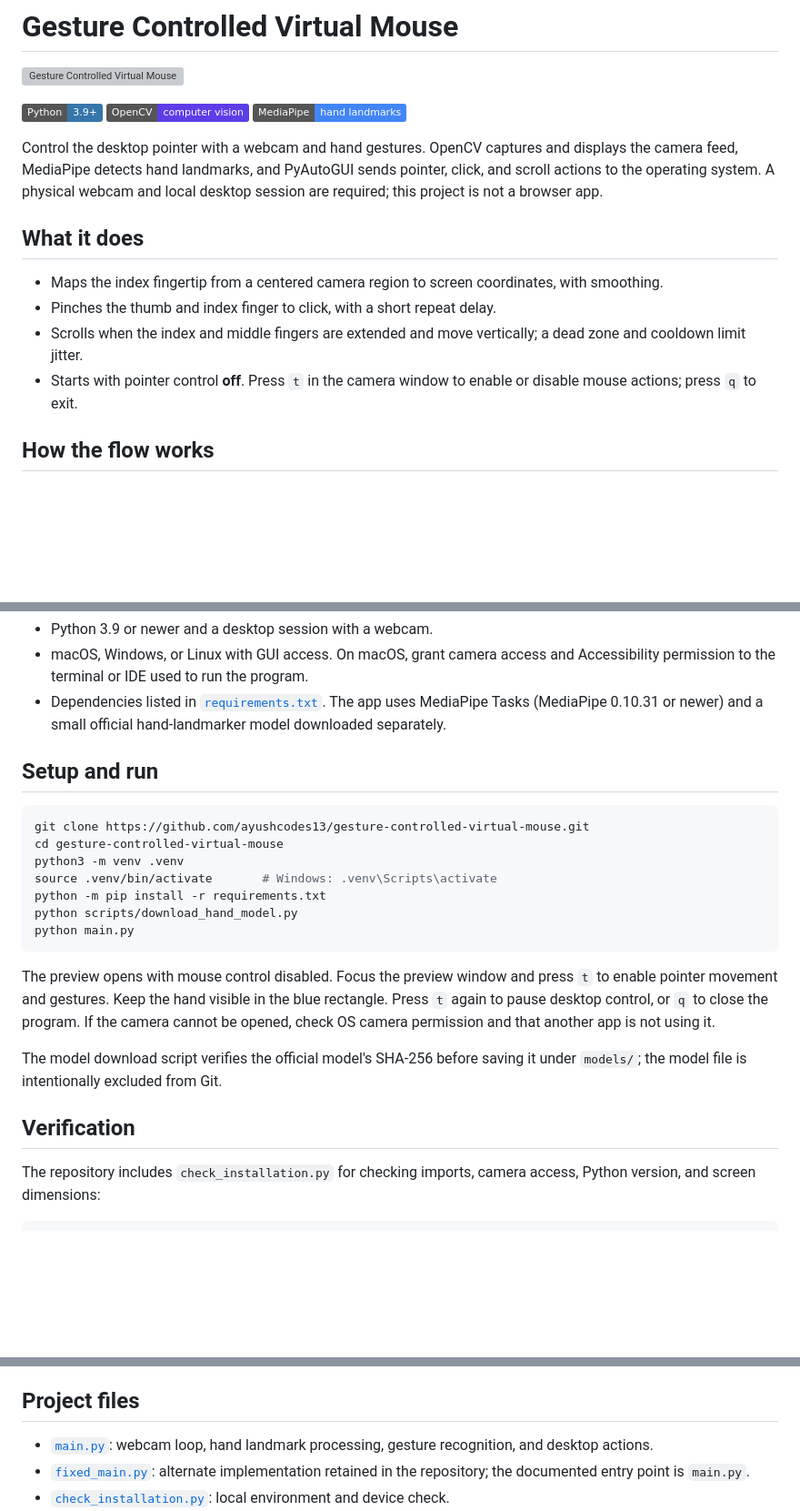
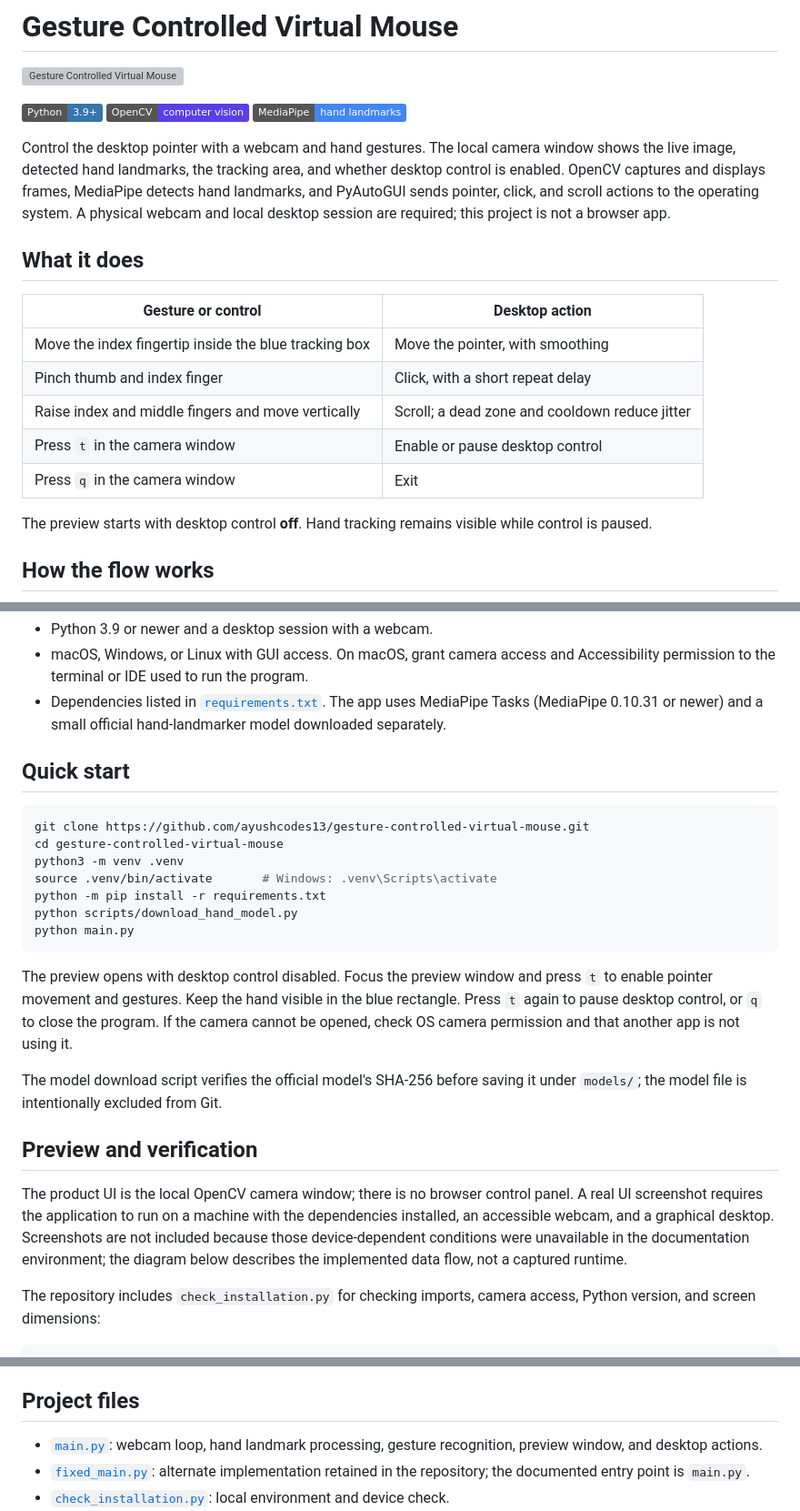
Before and after one commit to ayushcodes13/gesture-controlled-virtual-mouse, a Markdown page: README.md, 3 parts joined by grey strips. Shown at 91% size. Rendered like a GitHub page; badges without logos; blank space fills up the shorter version; grey boxes are pictures that could not be loaded.

Commit message:
docs: make gesture mouse workflow client ready

````diff
--- a/README.md
+++ b/README.md
@@ -6,14 +6,19 @@
 [![OpenCV](https://img.shields.io/badge/OpenCV-computer_vision-5C3EE8?logo=opencv&logoColor=white)](https://opencv.org/)
 [![MediaPipe](https://img.shields.io/badge/MediaPipe-hand_landmarks-4285F4?logo=google&logoColor=white)](https://ai.google.dev/edge/mediapipe/solutions/vision/hand_landmarker)
 
-Control the desktop pointer with a webcam and hand gestures. OpenCV captures and displays the camera feed, MediaPipe detects hand landmarks, and PyAutoGUI sends pointer, click, and scroll actions to the operating system. A physical webcam and local desktop session are required; this project is not a browser app.
+Control the desktop pointer with a webcam and hand gestures. The local camera window shows the live image, detected hand landmarks, the tracking area, and whether desktop control is enabled. OpenCV captures and displays frames, MediaPipe detects hand landmarks, and PyAutoGUI sends pointer, click, and scroll actions to the operating system. A physical webcam and local desktop session are required; this project is not a browser app.
 
 ## What it does
 
-- Maps the index fingertip from a centered camera region to screen coordinates, with smoothing.
-- Pinches the thumb and index finger to click, with a short repeat delay.
-- Scrolls when the index and middle fingers are extended and move vertically; a dead zone and cooldown limit jitter.
-- Starts with pointer control **off**. Press `t` in the camera window to enable or disable mouse actions; press `q` to exit.
+| Gesture or control | Desktop action |
+| --- | --- |
+| Move the index fingertip inside the blue tracking box | Move the pointer, with smoothing |
+| Pinch thumb and index finger | Click, with a short repeat delay |
+| Raise index and middle fingers and move vertically | Scroll; a dead zone and cooldown reduce jitter |
+| Press `t` in the camera window | Enable or pause desktop control |
+| Press `q` in the camera window | Exit |
+
+The preview starts with desktop control **off**. Hand tracking remains visible while control is paused.
 
 ## How the flow works
 
@@ -32,7 +37,7 @@ flowchart LR
 - macOS, Windows, or Linux with GUI access. On macOS, grant camera access and Accessibility permission to the terminal or IDE used to run the program.
 - Dependencies listed in [`requirements.txt`](requirements.txt). The app uses MediaPipe Tasks (MediaPipe 0.10.31 or newer) and a small official hand-landmarker model downloaded separately.
 
-## Setup and run
+## Quick start
 
 ```bash
 git clone https://github.com/ayushcodes13/gesture-controlled-virtual-mouse.git
@@ -44,11 +49,13 @@ python scripts/download_hand_model.py
 python main.py
 ```
 
-The preview opens with mouse control disabled. Focus the preview window and press `t` to enable pointer movement and gestures. Keep the hand visible in the blue rectangle. Press `t` again to pause desktop control, or `q` to close the program. If the camera cannot be opened, check OS camera permission and that another app is not using it.
+The preview opens with desktop control disabled. Focus the preview window and press `t` to enable pointer movement and gestures. Keep the hand visible in the blue rectangle. Press `t` again to pause desktop control, or `q` to close the program. If the camera cannot be opened, check OS camera permission and that another app is not using it.
 
 The model download script verifies the official model's SHA-256 before saving it under `models/`; the model file is intentionally excluded from Git.
 
-## Verification
+## Preview and verification
+
+The product UI is the local OpenCV camera window; there is no browser control panel. A real UI screenshot requires the application to run on a machine with the dependencies installed, an accessible webcam, and a graphical desktop. Screenshots are not included because those device-dependent conditions were unavailable in the documentation environment; the diagram below describes the implemented data flow, not a captured runtime.
 
 The repository includes `check_installation.py` for checking imports, camera access, Python version, and screen dimensions:
 
@@ -68,7 +75,7 @@ Vercel is not suitable for the core workflow: it requires a local webcam, an int
 
 ## Project files
 
-- [`main.py`](main.py): webcam loop, hand landmark processing, gesture recognition, and desktop actions.
+- [`main.py`](main.py): webcam loop, hand landmark processing, gesture recognition, preview window, and desktop actions.
 - [`fixed_main.py`](fixed_main.py): alternate implementation retained in the repository; the documented entry point is `main.py`.
 - [`check_installation.py`](check_installation.py): local environment and device check.
 - [`report.md`](report.md): original academic-style project report. Some reported results and features are not verified by this repository's automated checks; treat them as historical project claims.
````
